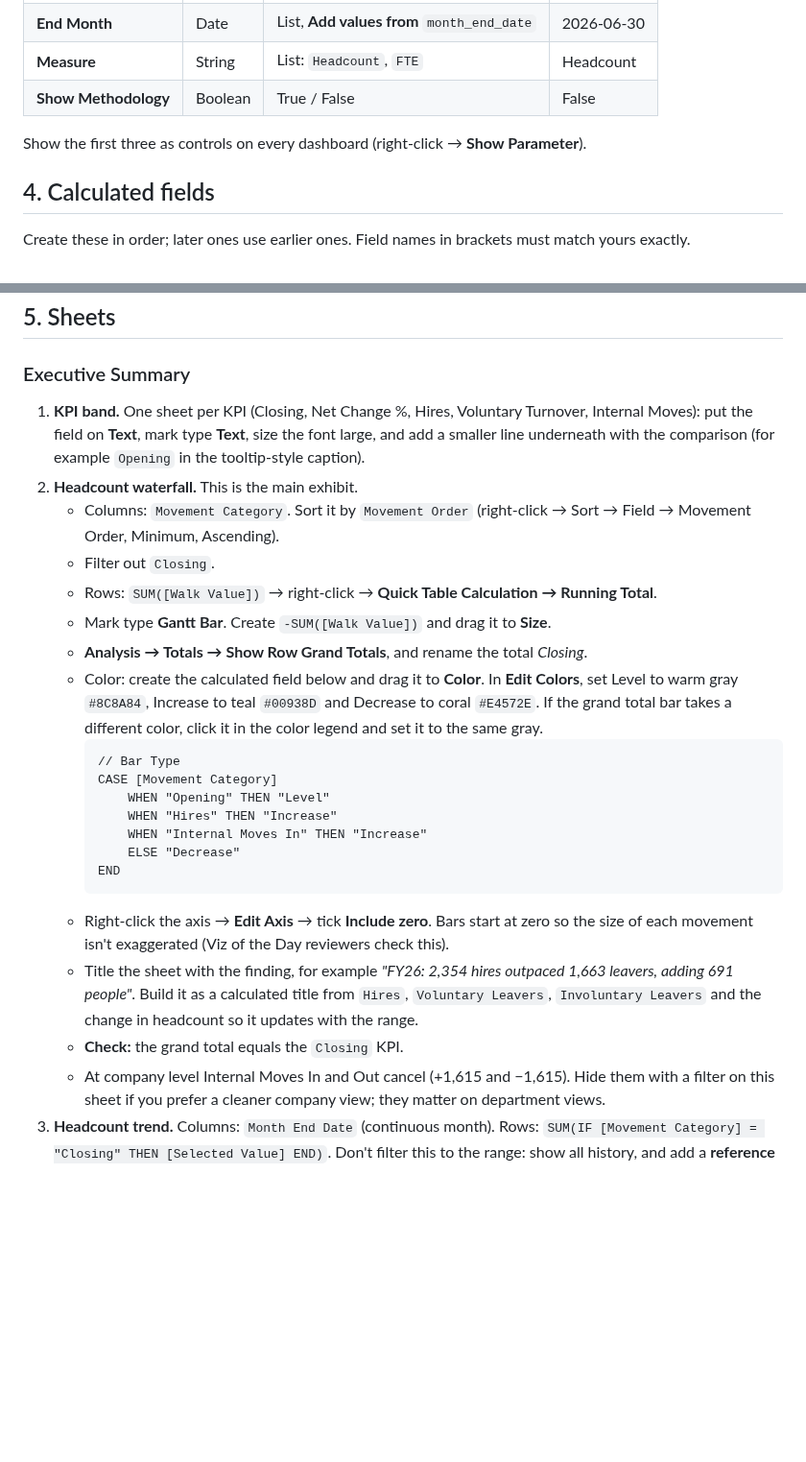
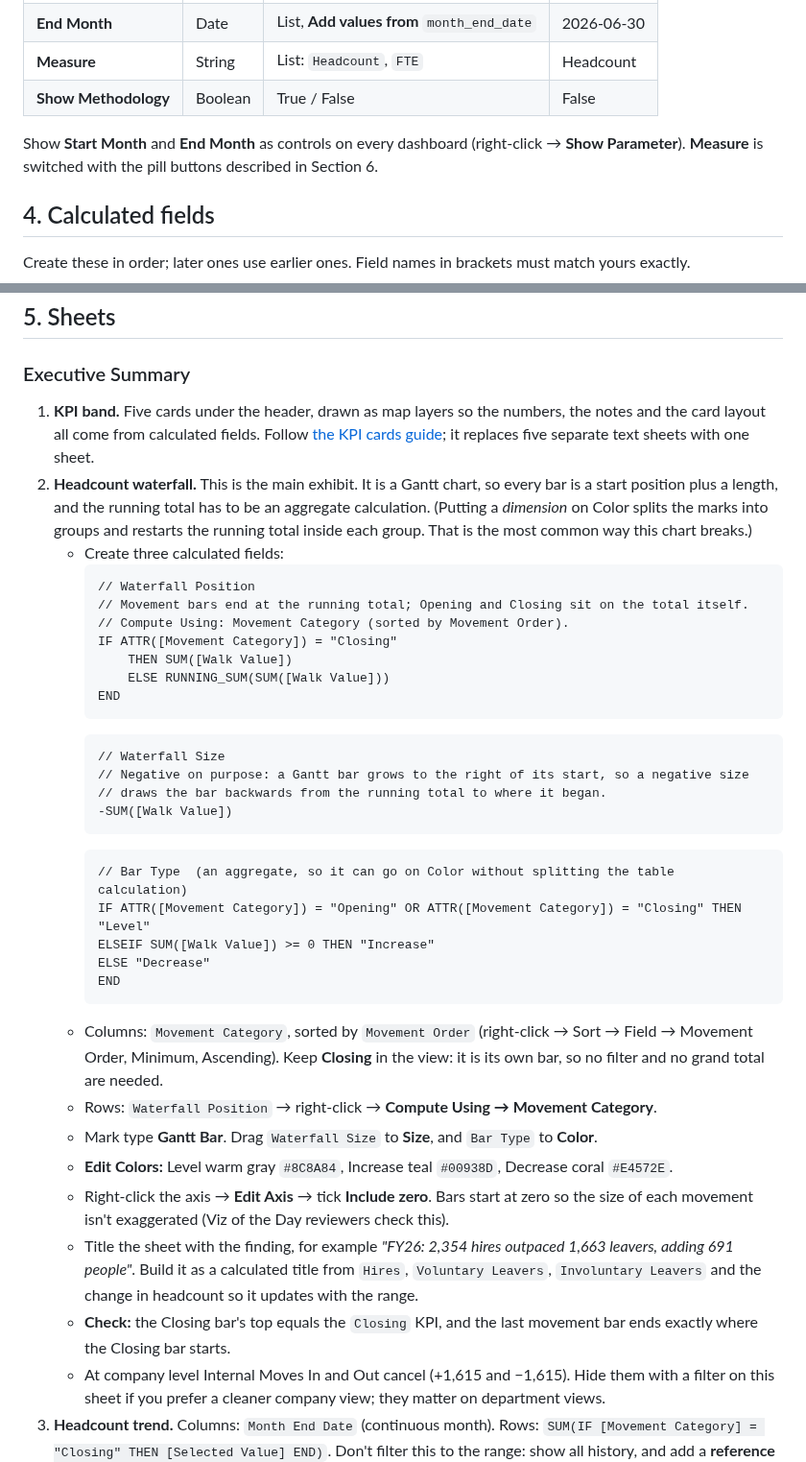
Before and after one commit to thialp/people-analytics-warehouse, a Markdown page: docs/tableau_headcount_walk_guide.md, 2 parts joined by grey strips. Shown at 96% size. Drawn GitHub-style; blank space fills up the shorter version.

````diff
--- a/docs/tableau_headcount_walk_guide.md
+++ b/docs/tableau_headcount_walk_guide.md
@@ -67,7 +67,7 @@ Create four parameters (right-click the Data pane → **Create Parameter**):
 | **Measure** | String | List: `Headcount`, `FTE` | Headcount |
 | **Show Methodology** | Boolean | True / False | False |
 
-Show the first three as controls on every dashboard (right-click → **Show Parameter**).
+Show **Start Month** and **End Month** as controls on every dashboard (right-click → **Show Parameter**). **Measure** is switched with the pill buttons described in Section 6.
 
 ## 4. Calculated fields
 
@@ -195,26 +195,38 @@ If a number is off, the usual cause is a type (Step 2.4) or a filter left on a s
 ## 5. Sheets
 
 ### Executive Summary
-1. **KPI band.** One sheet per KPI (Closing, Net Change %, Hires, Voluntary Turnover, Internal Moves): put the field on **Text**, mark type **Text**, size the font large, and add a smaller line underneath with the comparison (for example `Opening` in the tooltip-style caption).
-2. **Headcount waterfall.** This is the main exhibit.
-   - Columns: `Movement Category`. Sort it by `Movement Order` (right-click → Sort → Field → Movement Order, Minimum, Ascending).
-   - Filter out `Closing`.
-   - Rows: `SUM([Walk Value])` → right-click → **Quick Table Calculation → Running Total**.
-   - Mark type **Gantt Bar**. Create `-SUM([Walk Value])` and drag it to **Size**.
-   - **Analysis → Totals → Show Row Grand Totals**, and rename the total *Closing*.
-   - Color: create the calculated field below and drag it to **Color**. In **Edit Colors**, set Level to warm gray `#8C8A84`, Increase to teal `#00938D` and Decrease to coral `#E4572E`. If the grand total bar takes a different color, click it in the color legend and set it to the same gray.
+1. **KPI band.** Five cards under the header, drawn as map layers so the numbers, the notes and the card layout all come from calculated fields. Follow [the KPI cards guide](tableau_kpi_cards_guide.md); it replaces five separate text sheets with one sheet.
+2. **Headcount waterfall.** This is the main exhibit. It is a Gantt chart, so every bar is a start position plus a length, and the running total has to be an aggregate calculation. (Putting a *dimension* on Color splits the marks into groups and restarts the running total inside each group. That is the most common way this chart breaks.)
+   - Create three calculated fields:
      ```
-     // Bar Type
-     CASE [Movement Category]
-         WHEN "Opening" THEN "Level"
-         WHEN "Hires" THEN "Increase"
-         WHEN "Internal Moves In" THEN "Increase"
-         ELSE "Decrease"
+     // Waterfall Position
+     // Movement bars end at the running total; Opening and Closing sit on the total itself.
+     // Compute Using: Movement Category (sorted by Movement Order).
+     IF ATTR([Movement Category]) = "Closing"
+         THEN SUM([Walk Value])
+         ELSE RUNNING_SUM(SUM([Walk Value]))
      END
      ```
+     ```
+     // Waterfall Size
+     // Negative on purpose: a Gantt bar grows to the right of its start, so a negative size
+     // draws the bar backwards from the running total to where it began.
+     -SUM([Walk Value])
+     ```
+     ```
+     // Bar Type  (an aggregate, so it can go on Color without splitting the table calculation)
+     IF ATTR([Movement Category]) = "Opening" OR ATTR([Movement Category]) = "Closing" THEN "Level"
+     ELSEIF SUM([Walk Value]) >= 0 THEN "Increase"
+     ELSE "Decrease"
+     END
+     ```
+   - Columns: `Movement Category`, sorted by `Movement Order` (right-click → Sort → Field → Movement Order, Minimum, Ascending). Keep **Closing** in the view: it is its own bar, so no filter and no grand total are needed.
+   - Rows: `Waterfall Position` → right-click → **Compute Using → Movement Category**.
+   - Mark type **Gantt Bar**. Drag `Waterfall Size` to **Size**, and `Bar Type` to **Color**.
+   - **Edit Colors:** Level warm gray `#8C8A84`, Increase teal `#00938D`, Decrease coral `#E4572E`.
    - Right-click the axis → **Edit Axis** → tick **Include zero**. Bars start at zero so the size of each movement isn't exaggerated (Viz of the Day reviewers check this).
    - Title the sheet with the finding, for example *"FY26: 2,354 hires outpaced 1,663 leavers, adding 691 people"*. Build it as a calculated title from `Hires`, `Voluntary Leavers`, `Involuntary Leavers` and the change in headcount so it updates with the range.
-   - **Check:** the grand total equals the `Closing` KPI.
+   - **Check:** the Closing bar's top equals the `Closing` KPI, and the last movement bar ends exactly where the Closing bar starts.
    - At company level Internal Moves In and Out cancel (+1,615 and −1,615). Hide them with a filter on this sheet if you prefer a cleaner company view; they matter on department views.
 3. **Headcount trend.** Columns: `Month End Date` (continuous month). Rows: `SUM(IF [Movement Category] = "Closing" THEN [Selected Value] END)`. Don't filter this to the range: show all history, and add a **reference band** from `Start Month` to `End Month` so the selected period stands out. Line in teal `#00938D`, band in teal at 10% opacity, and label only the last point.
 
````
Also changed, not shown: other parts of docs/tableau_headcount_walk_guide.md (+15 -2 lines), README.md (+1 -1 lines), docs/tableau_kpi_cards_guide.md (added, +357 -0 lines), docs/brand/arcadia_kpi_cards_bg.png (added), docs/images/headcount_walk_preview.png, docs/images/workforce_map_preview.png, 4 other files.
